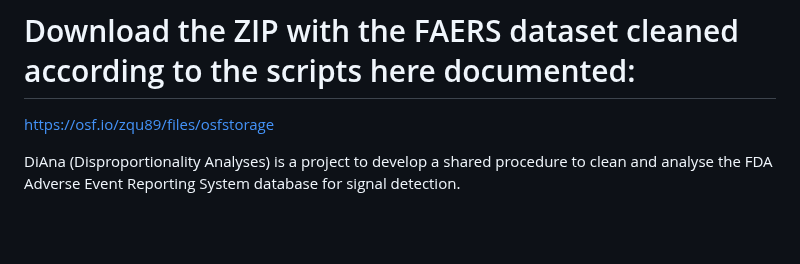
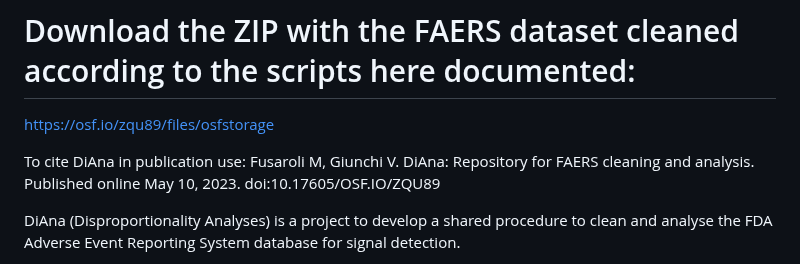
Before and after one commit to fusarolimichele/DiAna, a Markdown page: README.md, the part around the change. GitHub-like rendering; blank space fills up the shorter version.

Commit message:
reference info

```diff
--- a/README.md
+++ b/README.md
@@ -3,6 +3,11 @@ Repository for FAERS cleaning and analysis
 
 # Download the ZIP with the FAERS dataset cleaned according to the scripts here documented:
 https://osf.io/zqu89/files/osfstorage
+
+To cite DiAna in publication use:
+Fusaroli M, Giunchi V. DiAna: Repository for FAERS cleaning and analysis.
+Published online May 10, 2023. doi:10.17605/OSF.IO/ZQU89
+
 
 
 DiAna (Disproportionality Analyses) is a project to develop a shared procedure to clean and analyse the FDA Adverse Event Reporting System database for signal detection.
```
